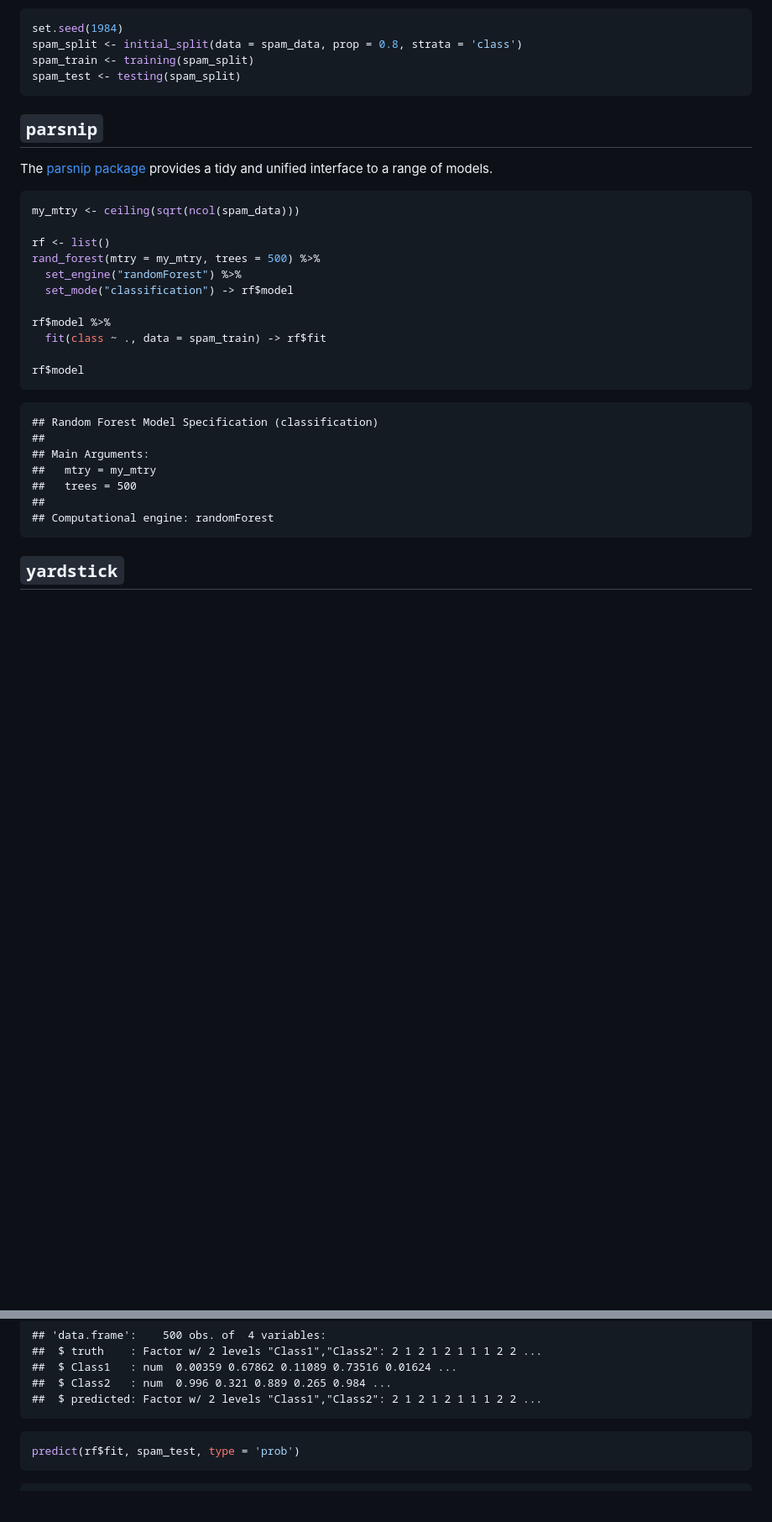
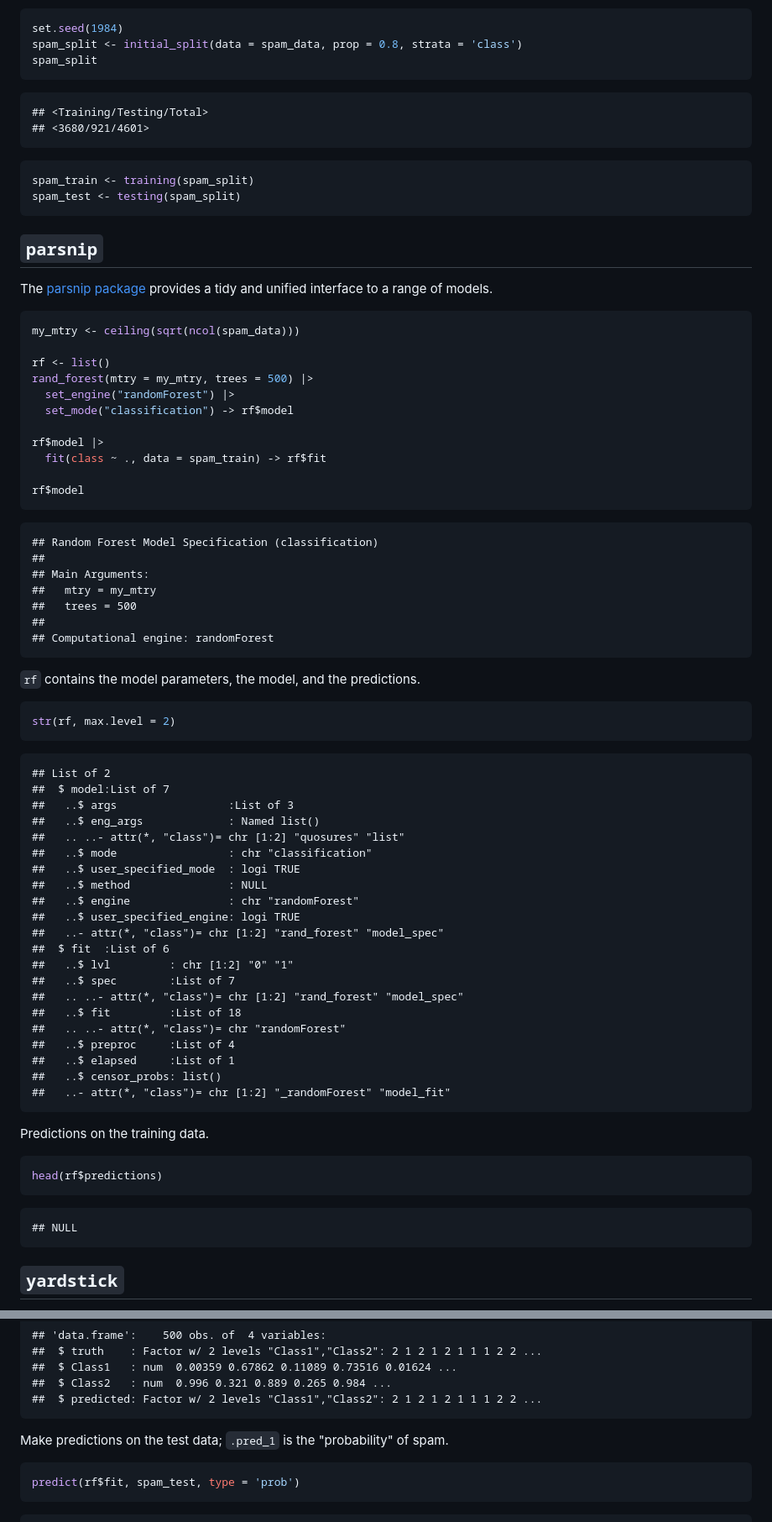
Before and after one commit to davetang/machine_learning, a Markdown page: tidymodels/README.md, 2 parts joined by grey strips. Shown: that part at 84% size. Drawn GitHub-style; blank space fills up the shorter version.

````diff
--- a/tidymodels/README.md
+++ b/tidymodels/README.md
@@ -48,6 +54,13 @@ sets will keep roughly the same proportion of classes.
 ``` r
 set.seed(1984)
 spam_split <- initial_split(data = spam_data, prop = 0.8, strata = 'class')
+spam_split
+```
+
+    ## <Training/Testing/Total>
+    ## <3680/921/4601>
+
+``` r
 spam_train <- training(spam_split)
 spam_test <- testing(spam_split)
 ```
@@ -61,11 +74,11 @@ provides a tidy and unified interface to a range of models.
 my_mtry <- ceiling(sqrt(ncol(spam_data)))
 
 rf <- list()
-rand_forest(mtry = my_mtry, trees = 500) %>%
-  set_engine("randomForest") %>%
+rand_forest(mtry = my_mtry, trees = 500) |>
+  set_engine("randomForest") |>
   set_mode("classification") -> rf$model
 
-rf$model %>%
+rf$model |>
   fit(class ~ ., data = spam_train) -> rf$fit
 
 rf$model
@@ -78,6 +91,42 @@ rf$model
     ##   trees = 500
     ##
     ## Computational engine: randomForest
+
+`rf` contains the model parameters, the model, and the predictions.
+
+``` r
+str(rf, max.level = 2)
+```
+
+    ## List of 2
+    ##  $ model:List of 7
+    ##   ..$ args                 :List of 3
+    ##   ..$ eng_args             : Named list()
+    ##   .. ..- attr(*, "class")= chr [1:2] "quosures" "list"
+    ##   ..$ mode                 : chr "classification"
+    ##   ..$ user_specified_mode  : logi TRUE
+    ##   ..$ method               : NULL
+    ##   ..$ engine               : chr "randomForest"
+    ##   ..$ user_specified_engine: logi TRUE
+    ##   ..- attr(*, "class")= chr [1:2] "rand_forest" "model_spec"
+    ##  $ fit  :List of 6
+    ##   ..$ lvl         : chr [1:2] "0" "1"
+    ##   ..$ spec        :List of 7
+    ##   .. ..- attr(*, "class")= chr [1:2] "rand_forest" "model_spec"
+    ##   ..$ fit         :List of 18
+    ##   .. ..- attr(*, "class")= chr "randomForest"
+    ##   ..$ preproc     :List of 4
+    ##   ..$ elapsed     :List of 1
+    ##   ..$ censor_probs: list()
+    ##   ..- attr(*, "class")= chr [1:2] "_randomForest" "model_fit"
+
+Predictions on the training data.
+
+``` r
+head(rf$predictions)
+```
+
+    ## NULL
 
 ## `yardstick`
 
@@ -96,6 +145,9 @@ str(two_class_example)
     ##  $ Class1   : num  0.00359 0.67862 0.11089 0.73516 0.01624 ...
     ##  $ Class2   : num  0.996 0.321 0.889 0.265 0.984 ...
     ##  $ predicted: Factor w/ 2 levels "Class1","Class2": 2 1 2 1 2 1 1 1 2 2 ...
+
+Make predictions on the test data; `.pred_1` is the "probability" of
+spam.
 
 ``` r
 predict(rf$fit, spam_test, type = 'prob')
````
Also changed, not shown: other parts of tidymodels/README.md (+52 -16 lines), tidymodels/img/rocr_roc_curve-1.png (added), 1 other file.
